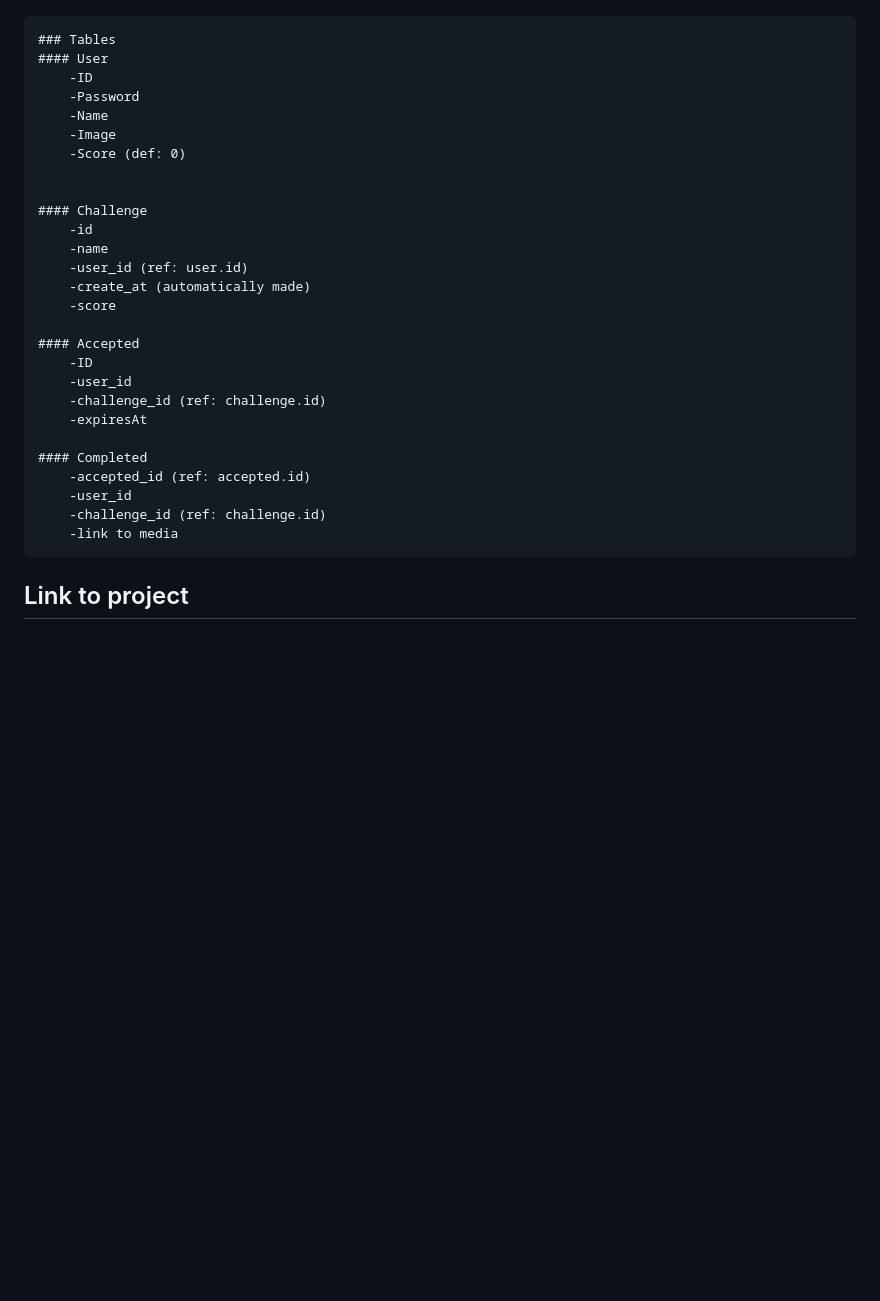
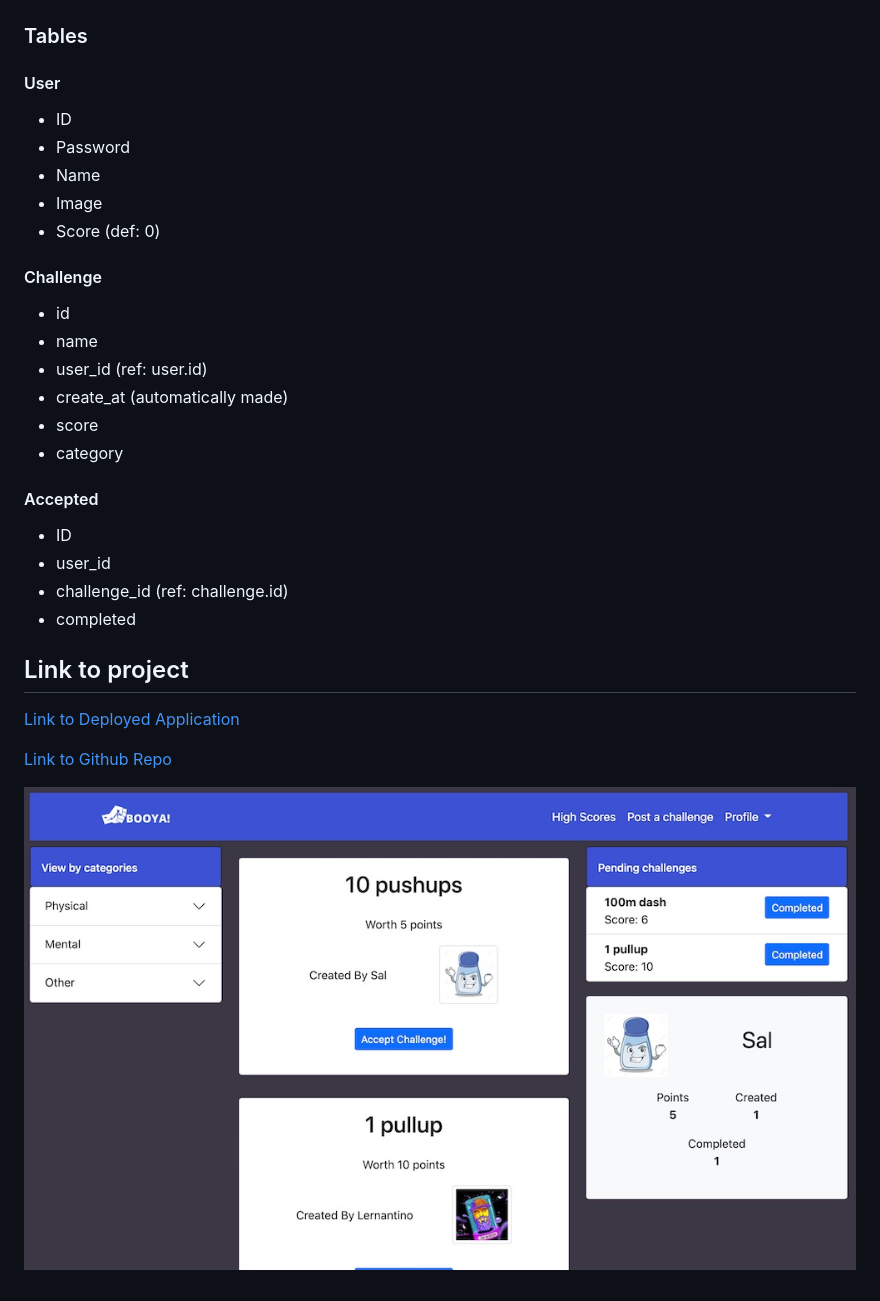
Before and after one commit to tallen1985/UNH-Project-2, a Markdown page: README.md, the part around the change printed below. Rendered like a GitHub page; pictures changed too: screenshot.jpg (added); blank space fills up the shorter version.

```diff
--- a/README.md
+++ b/README.md
@@ -35,33 +39,33 @@ Gerard Image Stuff
 ## Wireframe and Tables
 ![Wireframe](wireframe.png)
 
-    ### Tables
-    #### User
-        -ID
-        -Password
-        -Name
-        -Image
-        -Score (def: 0)
+### Tables
+#### User
+- ID
+- Password
+- Name
+- Image
+- Score (def: 0)
 
 
-    #### Challenge
-        -id
-        -name
-        -user_id (ref: user.id)
-        -create_at (automatically made)
-        -score
+#### Challenge
+- id
+- name
+- user_id (ref: user.id)
+- create_at (automatically made)
+- score
+- category
 
-    #### Accepted
-        -ID
-        -user_id
-        -challenge_id (ref: challenge.id)
-        -expiresAt
-
-    #### Completed
-        -accepted_id (ref: accepted.id)
-        -user_id
-        -challenge_id (ref: challenge.id)
-        -link to media
+#### Accepted
+- ID
+- user_id
+- challenge_id (ref: challenge.id)
+- completed
 
 
 ## Link to project
+[Link to Deployed Application](https://booya-unh-coding-bootcamp.herokuapp.com/)
+
+[Link to Github Repo](https://github.com/tallen1985/UNH-Project-2)
+
+![Screenshot](screenshot.jpg)
```
Also changed, not shown: other parts of README.md (+7 -3 lines), 1 other file.
